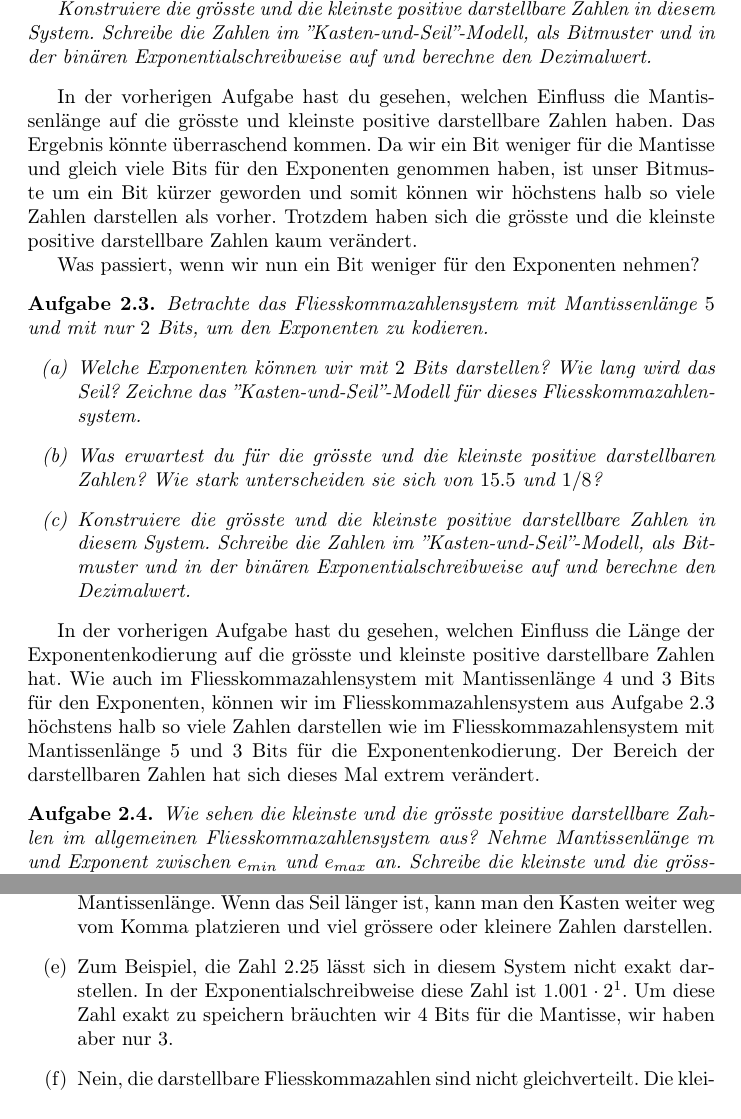
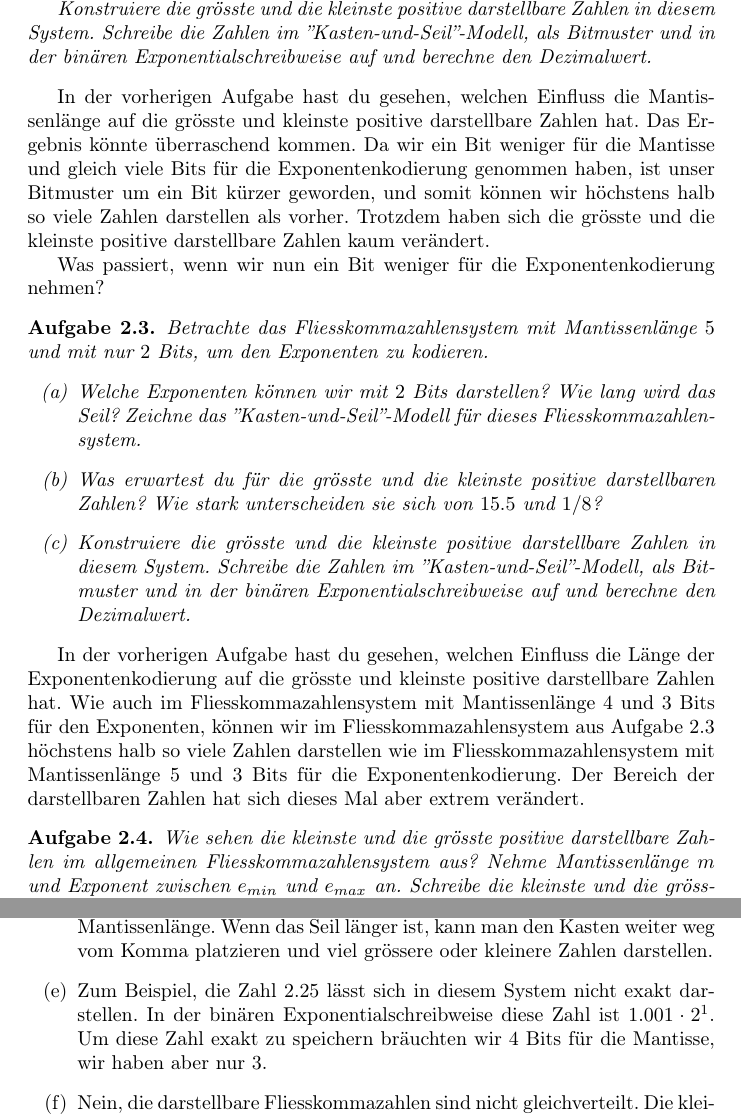
Before and after one commit to shasfin/amaximov_fpn2020, a LaTeX document (main.tex, which reads Beispielloesungen.tex, Fliesskommazahlen.tex): two parts of pages 9 and 27 of 33, joined at a grey line, cut so that both start at the same text. Compiled offline with pdfLaTeX.

Commit message:
Work on second version

```diff
--- a/Beispielloesungen.tex
+++ b/Beispielloesungen.tex
@@ -141,7 +141,7 @@ Die positive darstellbare Zahlen sind auf dem Zahlenstrahl nicht gleichverteilt.
 \item Ja, die grösste Zahl ist \(1.1111 \ldots 111 \cdot 2^{e_{max}}\).
 \item Ja, die kleinste Zahl ist \(1.0000 \ldots 000 \cdot 2^{e_{min}}\).
 \item Die Länge der Exponentenkodierung beeinflusst den Bereich stärker als die Mantissenlänge. Wenn das Seil länger ist, kann man den Kasten weiter weg vom Komma platzieren und viel grössere oder kleinere Zahlen darstellen.
-\item Zum Beispiel, die Zahl \(2.25\) lässt sich in diesem System nicht exakt darstellen. In der Exponentialschreibweise diese Zahl ist \(1.001 \cdot 2^{1}\). Um diese Zahl exakt zu speichern bräuchten wir \(4\) Bits für die Mantisse, wir haben aber nur \(3\).
+\item Zum Beispiel, die Zahl \(2.25\) lässt sich in diesem System nicht exakt darstellen. In der binären Exponentialschreibweise diese Zahl ist \(1.001 \cdot 2^{1}\). Um diese Zahl exakt zu speichern bräuchten wir \(4\) Bits für die Mantisse, wir haben aber nur \(3\).
 \item Nein, die darstellbare Fliesskommazahlen sind nicht gleichverteilt. Die kleineren stehen dichter beieinander, weil bei kleineren Zahlen die letzte Stelle der Mantisse weniger Wert ist.
 \item Die Mantissenlänge beeinflusst stärker den Abstand zwischen positiven darstellbaren Zahlen in einem Fliesskommazahlensystem. Wenn der Kasten mehr Plätze hat, kann man mehr Stellen speichern und somit Zahlen genauer darstellen.
 \end{enumerate}
--- a/Fliesskommazahlen.tex
+++ b/Fliesskommazahlen.tex
@@ -46,9 +46,9 @@ Und was erwartest du für die kleinste positive darstellbare Zahl? Ist sie grös
 Konstruiere die grösste und die kleinste positive darstellbare Zahlen in diesem System.  Schreibe die Zahlen im ''Kasten-und-Seil''-Modell, als Bitmuster und in der binären Exponentialschreibweise auf und berechne den Dezimalwert.
 \end{aufgabe}
 
-In der vorherigen Aufgabe hast du gesehen, welchen Einfluss die Mantissenlänge auf die grösste und kleinste positive darstellbare Zahlen haben. Das Ergebnis könnte überraschend kommen. Da wir ein Bit weniger für die Mantisse und gleich viele Bits für den Exponenten genommen haben, ist unser Bitmuste um ein Bit kürzer geworden und somit können wir höchstens halb so viele Zahlen darstellen als vorher. Trotzdem haben sich die grösste und die kleinste positive darstellbare Zahlen kaum verändert.
+In der vorherigen Aufgabe hast du gesehen, welchen Einfluss die Mantissenlänge auf die grösste und kleinste positive darstellbare Zahlen hat. Das Ergebnis könnte überraschend kommen. Da wir ein Bit weniger für die Mantisse und gleich viele Bits für die Exponentenkodierung genommen haben, ist unser Bitmuster um ein Bit kürzer geworden, und somit können wir höchstens halb so viele Zahlen darstellen als vorher. Trotzdem haben sich die grösste und die kleinste positive darstellbare Zahlen kaum verändert.
 
-Was passiert, wenn wir nun ein Bit weniger für den Exponenten nehmen?
+Was passiert, wenn wir nun ein Bit weniger für die Exponentenkodierung nehmen?
 
 \begin{aufgabe}\label{groesste-kleinste-5-2}
 Betrachte das Fliesskommazahlensystem mit Mantissenlänge \(5\) und mit nur \(2\) Bits, um den Exponenten zu kodieren.
@@ -59,7 +59,7 @@ Betrachte das Fliesskommazahlensystem mit Mantissenlänge \(5\) und mit nur \(2\
 \end{enumerate}
 \end{aufgabe}
 
-In der vorherigen Aufgabe hast du gesehen, welchen Einfluss die Länge der Exponentenkodierung auf die grösste und kleinste positive darstellbare Zahlen hat. Wie auch im Fliesskommazahlensystem mit Mantissenlänge \(4\) und \(3\) Bits für den Exponenten, können wir im Fliesskommazahlensystem aus Aufgabe \ref{groesste-kleinste-5-2} höchstens halb so viele Zahlen darstellen wie im Fliesskommazahlensystem mit Mantissenlänge \(5\) und \(3\) Bits für die Exponentenkodierung. Der Bereich der darstellbaren Zahlen hat sich dieses Mal extrem verändert.
+In der vorherigen Aufgabe hast du gesehen, welchen Einfluss die Länge der Exponentenkodierung auf die grösste und kleinste positive darstellbare Zahlen hat. Wie auch im Fliesskommazahlensystem mit Mantissenlänge \(4\) und \(3\) Bits für den Exponenten, können wir im Fliesskommazahlensystem aus Aufgabe \ref{groesste-kleinste-5-2} höchstens halb so viele Zahlen darstellen wie im Fliesskommazahlensystem mit Mantissenlänge \(5\) und \(3\) Bits für die Exponentenkodierung. Der Bereich der darstellbaren Zahlen hat sich dieses Mal aber extrem verändert.
 
 \begin{aufgabe}\label{groesste-kleinste-allgemein}
 Wie sehen die kleinste und die grösste positive darstellbare Zahlen im allgemeinen Fliesskommazahlensystem aus? Nehme Mantissenlänge \(m\) und Exponent zwischen \(e_{min}\) und \(e_{max}\) an. Schreibe die kleinste und die grösste positive darstellbare Zahl in diesem Fliesskommazahlensystem als Bitmuster und in der binären Exponentialdarstellung auf.
--- a/main.tex
+++ b/main.tex
@@ -84,7 +84,7 @@
 
 \title{Fliesskommazahlen für Schüler der Gymnasialstufe}
 \author{amaximov}
-\date{März 2020}
+\date{Juni 2020}
 
 \begin{document}
 
```
Also changed, not shown: Einfuehrung.tex (+1 -1 lines), Konzeption.pdf, amaximov_LPU.pdf, Fliesskommazahlen.tex (6 more changed lines), 1 other file.
